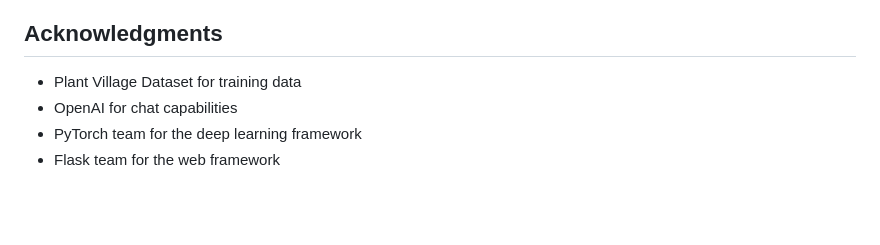
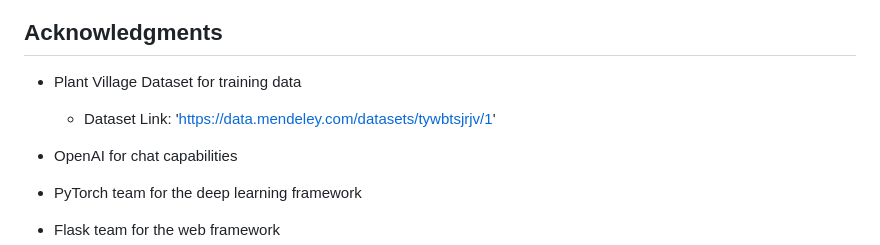
Before and after one commit to dhruvshr/PlantSense, a Markdown page: README.md, the part around the change. GitHub-like rendering; blank space fills up the shorter version.

```diff
--- a/README.md
+++ b/README.md
@@ -157,6 +157,9 @@ git checkout -b feature/your-feature-name
 ## Acknowledgments
 
 - Plant Village Dataset for training data
+
+    - Dataset Link: 'https://data.mendeley.com/datasets/tywbtsjrjv/1'
+
 - OpenAI for chat capabilities
 - PyTorch team for the deep learning framework
 - Flask team for the web framework
```
